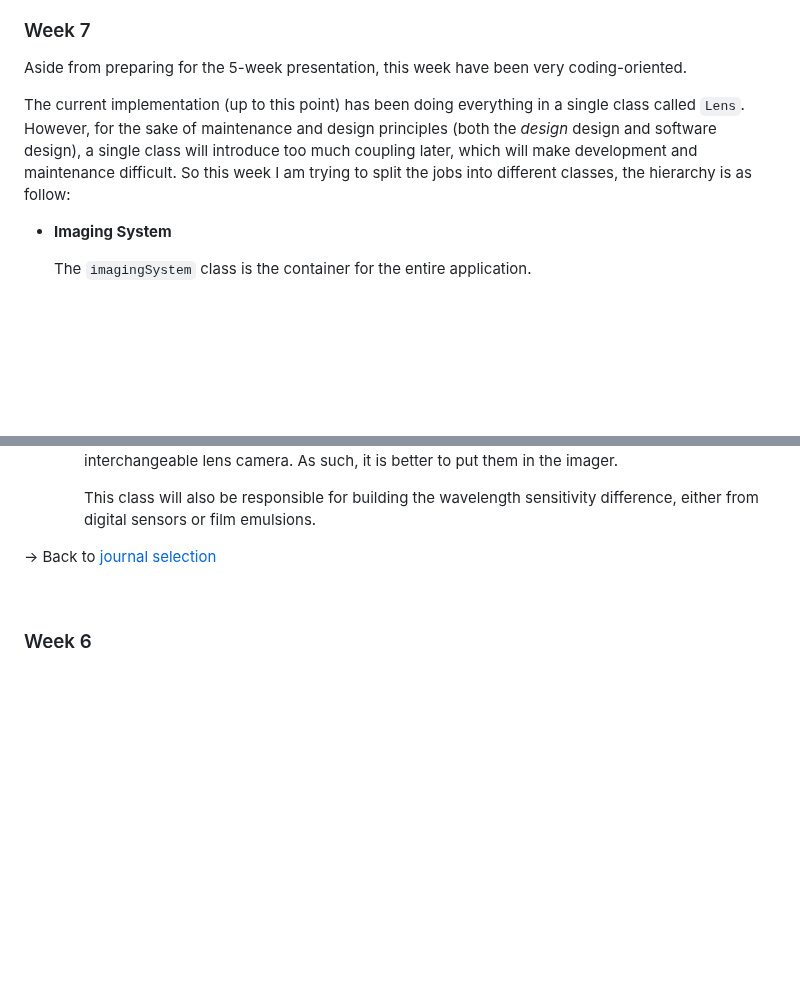
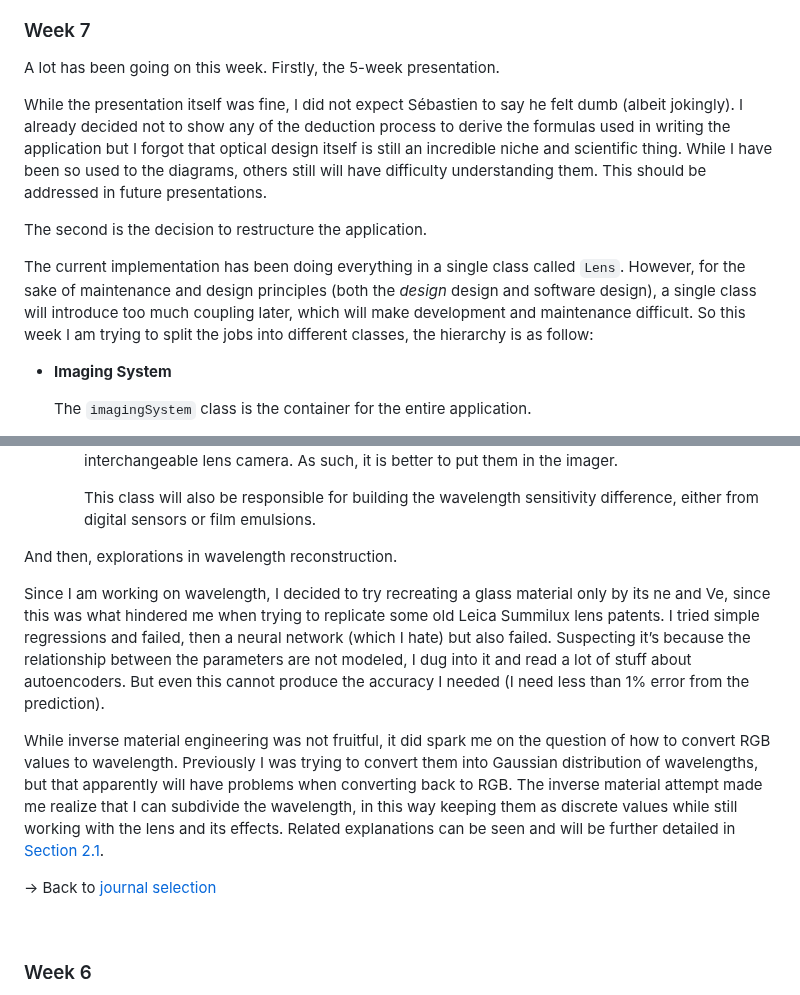
Before and after one commit to Amarthgul/PersonalCodes, a Markdown page: OSU/DESIGN6400/README.md, 2 parts joined by grey strips. Drawn GitHub-style; blank space fills up the shorter version.

Commit message:
Update more journal

```diff
--- a/OSU/DESIGN6400/README.md
+++ b/OSU/DESIGN6400/README.md
@@ -613,9 +613,13 @@ Parenthesis marks the Monday of that week for easier identification.
 
 ### Week 7
 
-Aside from preparing for the 5-week presentation, this week have been very coding-oriented.
+A lot has been going on this week. Firstly, the 5-week presentation.
 
-The current implementation (up to this point) has been doing everything in a single class called `Lens`. However, for the sake of maintenance and design principles (both the _design_ design and software design), a single class will introduce too much coupling later, which will make development and maintenance difficult. So this week I am trying to split the jobs into different classes, the hierarchy is as follow:
+While the presentation itself was fine, I did not expect Sébastien to say he felt dumb (albeit jokingly). I already decided not to show any of the deduction process to derive the formulas used in writing the application but I forgot that optical design itself is still an incredible niche and scientific thing. While I have been so used to the diagrams, others still will have difficulty understanding them. This should be addressed in future presentations.
+
+The second is the decision to restructure the application.
+
+The current implementation has been doing everything in a single class called `Lens`. However, for the sake of maintenance and design principles (both the _design_ design and software design), a single class will introduce too much coupling later, which will make development and maintenance difficult. So this week I am trying to split the jobs into different classes, the hierarchy is as follow:
 
 - **Imaging System**
 
@@ -635,6 +639,12 @@ The current implementation (up to this point) has been doing everything in a sin
 
     This class will also be responsible for building the wavelength sensitivity difference, either from digital sensors or film emulsions.
 
+
+And then, explorations in wavelength reconstruction.
+
+Since I am working on wavelength, I decided to try recreating a glass material only by its ne and Ve, since this was what hindered me when trying to replicate some old Leica Summilux lens patents. I tried simple regressions and failed, then a neural network (which I hate) but also failed. Suspecting it’s because the relationship between the parameters are not modeled, I dug into it and read a lot of stuff about autoencoders. But even this cannot produce the accuracy I needed (I need less than 1% error from the prediction).
+
+While inverse material engineering was not fruitful, it did spark me on the question of how to convert RGB values to wavelength. Previously I was trying to convert them into Gaussian distribution of wavelengths, but that apparently will have problems when converting back to RGB. The inverse material attempt made me realize that I can subdivide the wavelength, in this way keeping them as discrete values while still working with the lens and its effects. Related explanations can be seen and will be further detailed in [Section 2.1](#21---selecting-the-distribution).
 
 
 
```
